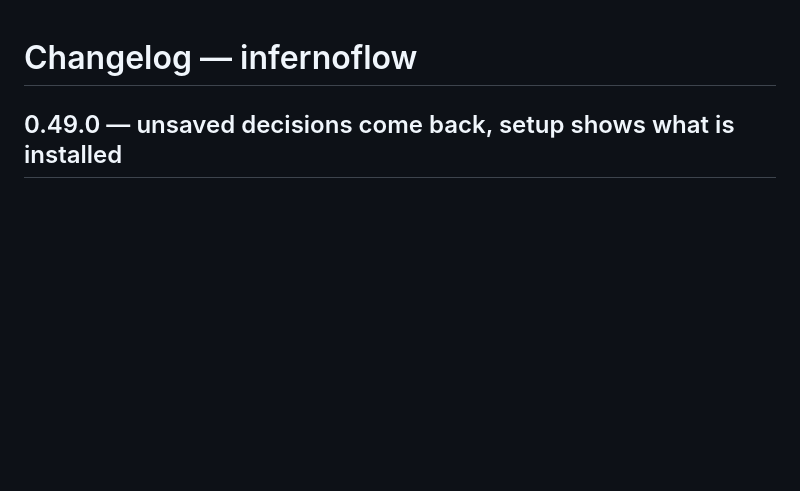
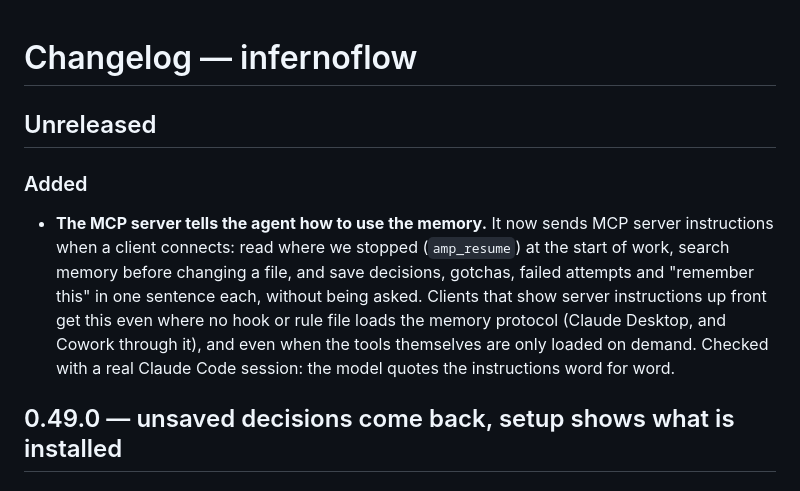
Before and after one commit to ronmiz/infernoflow, a Markdown page: CHANGELOG.md, the part around the change. GitHub-like rendering; blank space fills up the shorter version.

Commit message:
CHANGELOG: MCP server instructions

```diff
--- a/CHANGELOG.md
+++ b/CHANGELOG.md
@@ -1,4 +1,9 @@
 # Changelog — infernoflow
+
+## Unreleased
+
+### Added
+- **The MCP server tells the agent how to use the memory.** It now sends MCP server instructions when a client connects: read where we stopped (`amp_resume`) at the start of work, search memory before changing a file, and save decisions, gotchas, failed attempts and "remember this" in one sentence each, without being asked. Clients that show server instructions up front get this even where no hook or rule file loads the memory protocol (Claude Desktop, and Cowork through it), and even when the tools themselves are only loaded on demand. Checked with a real Claude Code session: the model quotes the instructions word for word.
 
 ## 0.49.0 — unsaved decisions come back, setup shows what is installed
 
```
